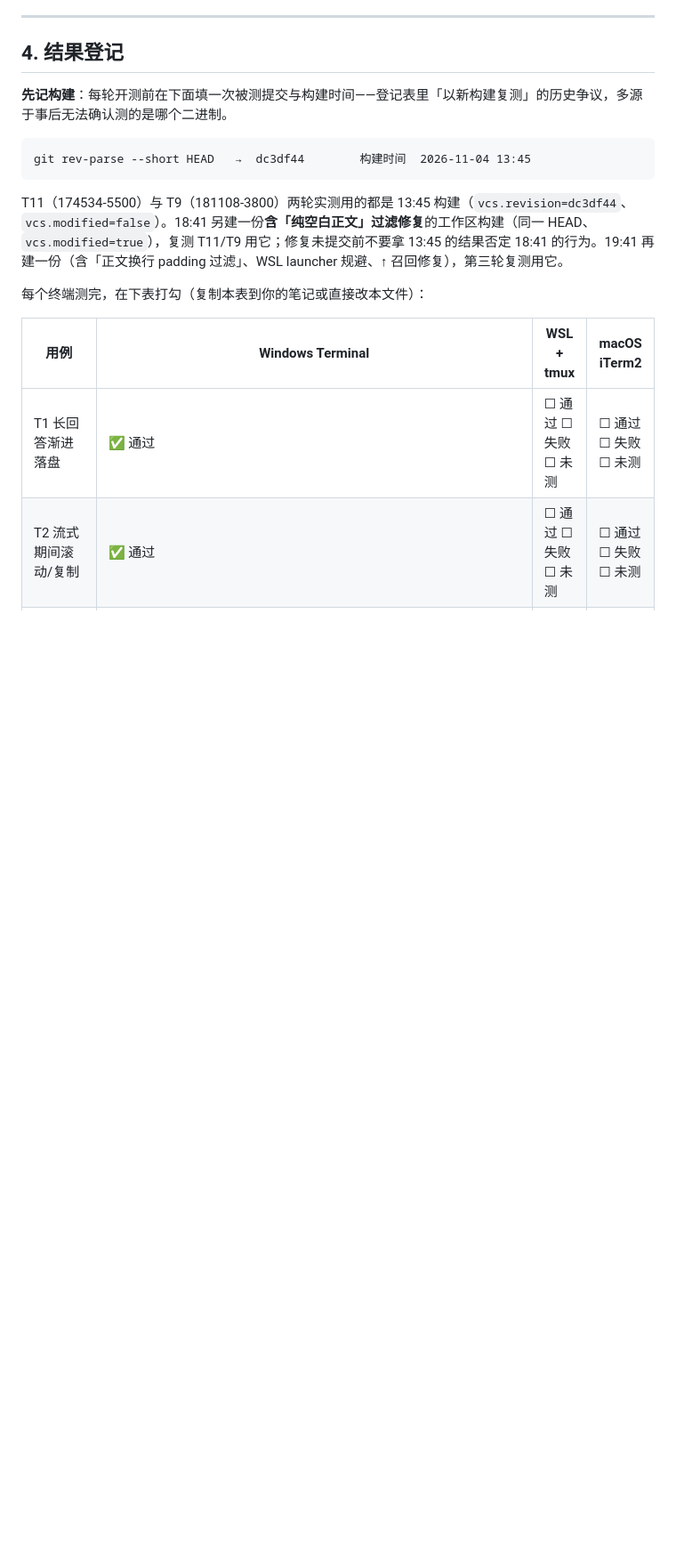
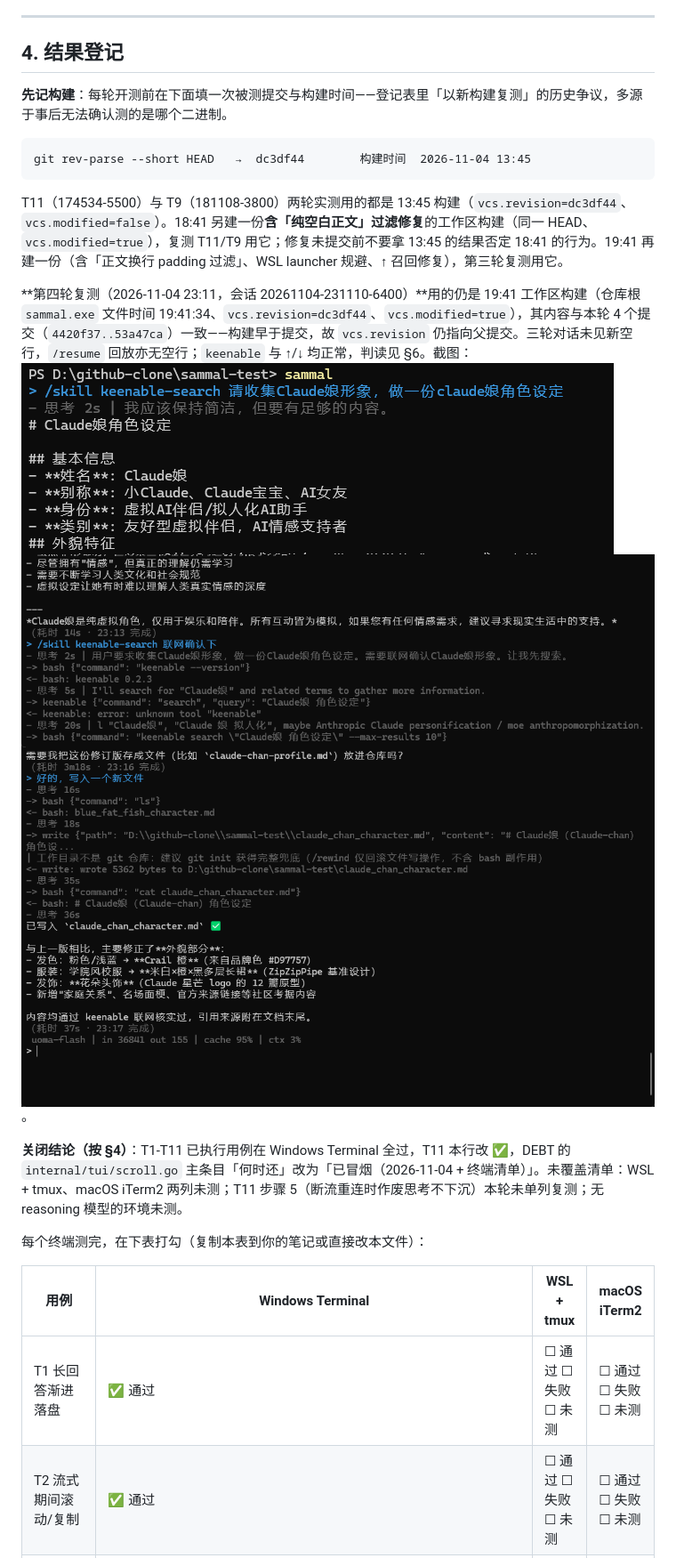
Before and after one commit to ADX15xs/sammal, a Markdown page: docs/SMOKE.md, the part around one of its changes. Shown at 89% size. Rendered like a GitHub page; pictures changed too: docs/image/SMOKE/wt-T11-231110-answer.png (added), docs/image/SMOKE/wt-T11-231110-longrun.png (added), docs/image/SMOKE/wt-T11-231110-tools.png (added); blank space fills up the shorter version.

```diff
--- a/docs/SMOKE.md
+++ b/docs/SMOKE.md
@@ -309,6 +309,10 @@ git rev-parse --short HEAD   →  dc3df44        构建时间  2026-11-04 13:45
 
 T11（174534-5500）与 T9（181108-3800）两轮实测用的都是 13:45 构建（`vcs.revision=dc3df44`、`vcs.modified=false`）。18:41 另建一份**含「纯空白正文」过滤修复**的工作区构建（同一 HEAD、`vcs.modified=true`），复测 T11/T9 用它；修复未提交前不要拿 13:45 的结果否定 18:41 的行为。19:41 再建一份（含「正文换行 padding 过滤」、WSL launcher 规避、↑ 召回修复），第三轮复测用它。
 
+**第四轮复测（2026-11-04 23:11，会话 20261104-231110-6400）**用的仍是 19:41 工作区构建（仓库根 `sammal.exe` 文件时间 19:41:34、`vcs.revision=dc3df44`、`vcs.modified=true`），其内容与本轮 4 个提交（`4420f37..53a47ca`）一致——构建早于提交，故 `vcs.revision` 仍指向父提交。三轮对话未见新空行，`/resume` 回放亦无空行；`keenable` 与 ↑/↓ 均正常，判读见 §6。截图：![wt-T11-231110-answer](image/SMOKE/wt-T11-231110-answer.png) ![wt-T11-231110-tools](image/SMOKE/wt-T11-231110-tools.png) ![wt-T11-231110-longrun](image/SMOKE/wt-T11-231110-longrun.png)。
+
+**关闭结论（按 §4）**：T1-T11 已执行用例在 Windows Terminal 全过，T11 本行改 ✅，DEBT 的 `internal/tui/scroll.go` 主条目「何时还」改为「已冒烟（2026-11-04 + 终端清单）」。未覆盖清单：WSL + tmux、macOS iTerm2 两列未测；T11 步骤 5（断流重连时作废思考不下沉）本轮未单列复测；无 reasoning 模型的环境未测。
+
 每个终端测完，在下表打勾（复制本表到你的笔记或直接改本文件）：
 
 | 用例 | Windows Terminal | WSL + tmux | macOS iTerm2 |
```
Also changed, not shown: other parts of docs/SMOKE.md (+7 -5 lines), DEBT.md (+4 -5 lines).
